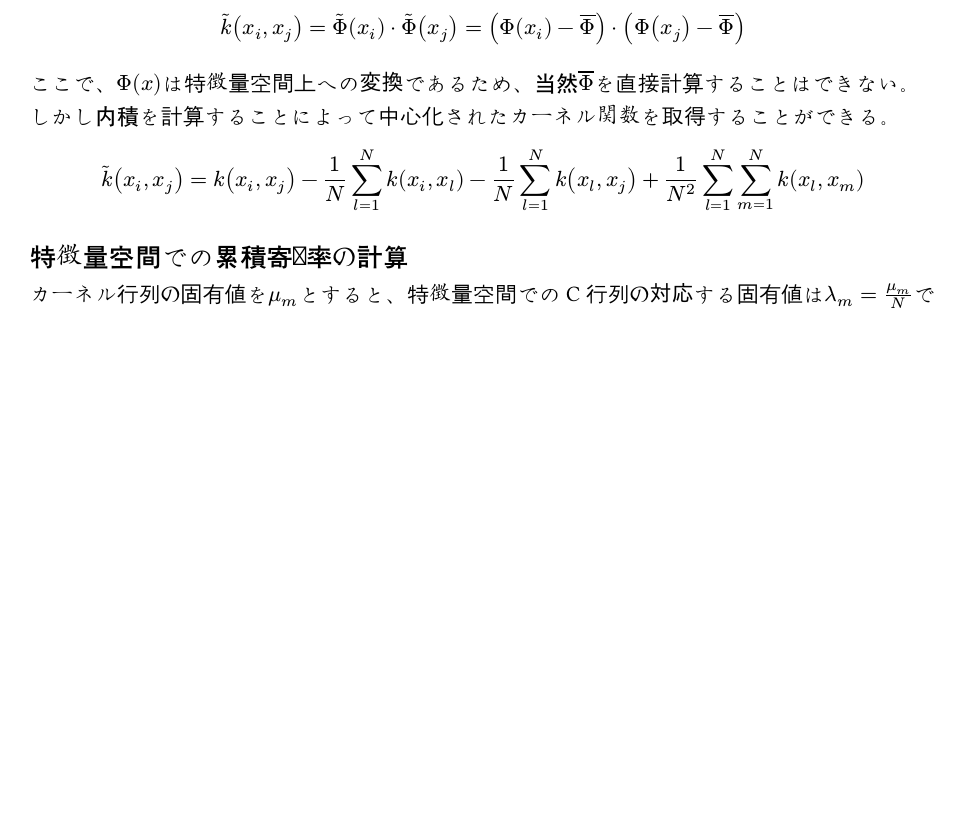
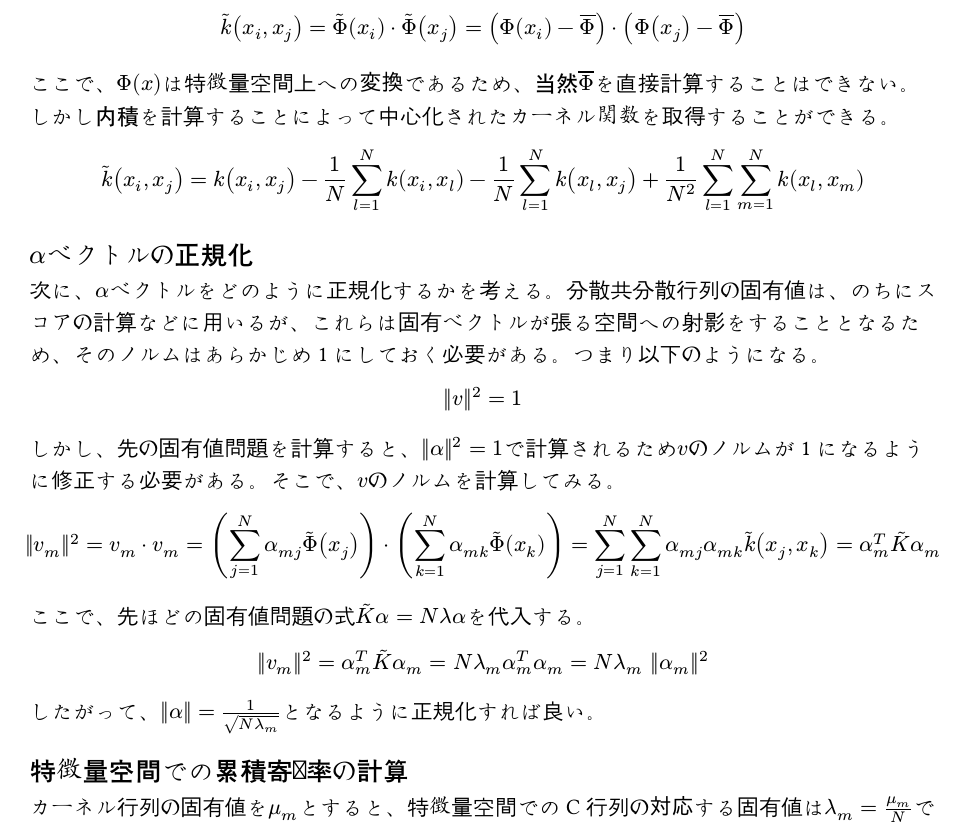
Before and after one commit to BGY-taigui/HydroTurbineWatcher, a Typst document (doc/kernelPCA_theory.typ): part of page 3 of 4, cut so that both start at the same text, the shorter picture padded with empty space. Compiled offline with Typst 0.15; a missing font is replaced by an installed copy or a similar font.

Commit message:
add discription about normalizing alpha vectors

```diff
--- a/doc/kernelPCA_theory.typ
+++ b/doc/kernelPCA_theory.typ
@@ -82,6 +82,22 @@ $
 $
   tilde(k)(x_i, x_j) = k(x_i, x_j) - 1/N sum_(l=1)^N k(x_i, x_l) - 1/N sum_(l=1)^N k(x_l, x_j) + 1/N^2 sum_(l=1)^N sum_(m=1)^N k(x_l, x_m)
 $
+
+== $alpha$ベクトルの正規化
+次に、$alpha$ベクトルをどのように正規化するかを考える。分散共分散行列の固有値は、のちにスコアの計算などに用いるが、これらは固有ベクトルが張る空間への射影をすることとなるため、そのノルムはあらかじめ1にしておく必要がある。つまり以下のようになる。
+$
+  ||v||^2 = 1
+$
+しかし、先の固有値問題を計算すると、$||alpha||^2 = 1$で計算されるため$v$のノルムが1になるように修正する必要がある。そこで、$v$のノルムを計算してみる。
+$
+  ||v_m||^2 = v_m dot v_m = (sum_(j=1)^N alpha_(m j) tilde(Phi)(x_j)) dot (sum_(k=1)^N alpha_(m k) tilde(Phi)(x_k)) = sum_(j=1)^N sum_(k=1)^N alpha_(m j) alpha_(m k) tilde(k)(x_j, x_k) = alpha_m^T tilde(K) alpha_m
+$
+ここで、先ほどの固有値問題の式$tilde(K) alpha = N lambda alpha$を代入する。
+$
+  ||v_m||^2 = alpha_m^T tilde(K) alpha_m = N lambda_m alpha_m^T alpha_m = N lambda_m ||alpha_m||^2
+$
+したがって、$||alpha|| = 1 / sqrt(N lambda_m)$となるように正規化すれば良い。
+
 == 特徴量空間での累積寄与率の計算
 カーネル行列の固有値を$mu_m$とすると、特徴量空間でのC行列の対応する固有値は$lambda_m = mu_m / N$である。そこから累積寄与率を計算すると、結局中心化カーネル行列の固有値を従来のPCAと同様の方法で計算すれば良いことがわかる。
 $  R_"cum" = (sum_(m=1)^r lambda_m) / (sum_(m=1)^N lambda_m)=  (sum_(mu_1)^r mu_m/N) / (sum_(m=1)^N mu_m/N)=(sum_(m=1)^r mu_m) / (sum_(m=1)^N mu_m) $
```
